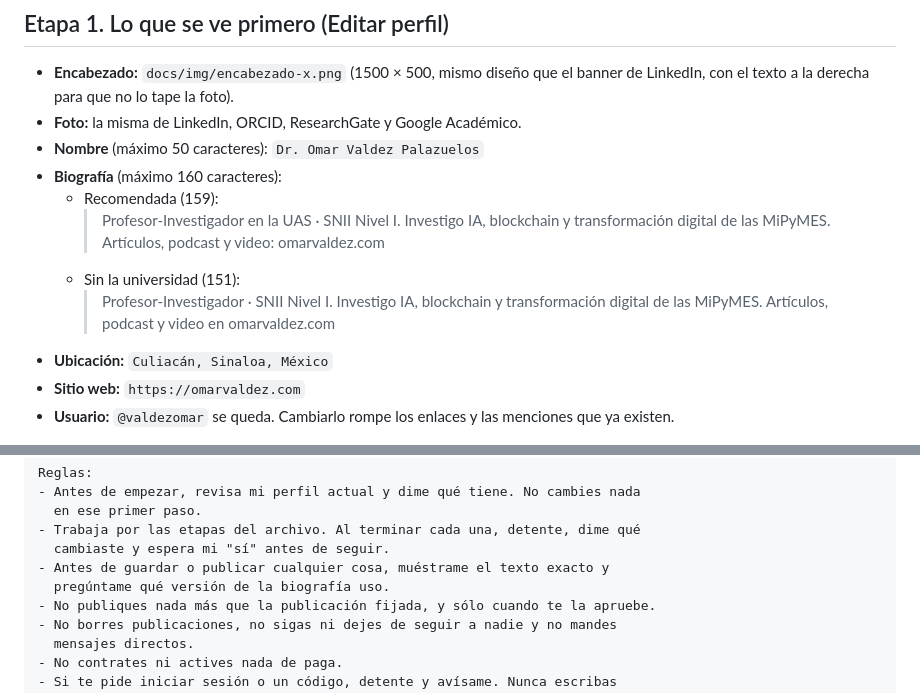
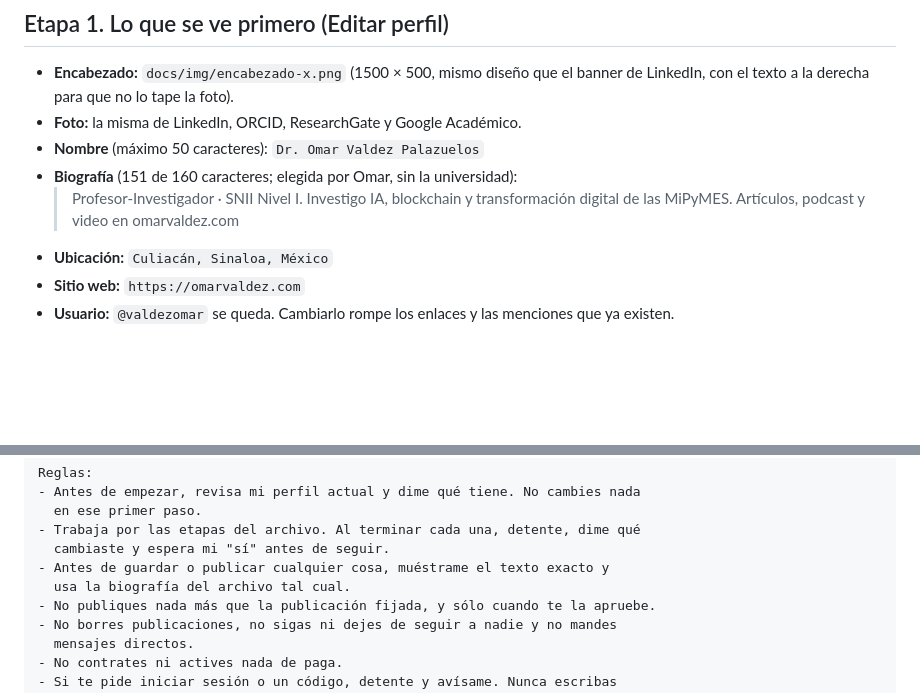
Before and after one commit to Omarvaldezp/PersonalWp, a Markdown page: docs/perfil-x.md, 2 parts joined by grey strips. Drawn GitHub-style; blank space fills up the shorter version.

Commit message:
X: biografía sin la universidad, por decisión de Omar
Co-Authored-By: Claude Opus 5.5 <noreply@anthropic.com>
Claude-Session: https://claude.ai/code/session_01LWKHca6MvswsidFgn8SRGG

```diff
--- a/docs/perfil-x.md
+++ b/docs/perfil-x.md
@@ -15,11 +15,8 @@ confirmación.
   banner de LinkedIn, con el texto a la derecha para que no lo tape la foto).
 - **Foto:** la misma de LinkedIn, ORCID, ResearchGate y Google Académico.
 - **Nombre** (máximo 50 caracteres): `Dr. Omar Valdez Palazuelos`
-- **Biografía** (máximo 160 caracteres):
-  - Recomendada (159):
-    > Profesor-Investigador en la UAS · SNII Nivel I. Investigo IA, blockchain y transformación digital de las MiPyMES. Artículos, podcast y video: omarvaldez.com
-  - Sin la universidad (151):
-    > Profesor-Investigador · SNII Nivel I. Investigo IA, blockchain y transformación digital de las MiPyMES. Artículos, podcast y video en omarvaldez.com
+- **Biografía** (151 de 160 caracteres; elegida por Omar, sin la universidad):
+  > Profesor-Investigador · SNII Nivel I. Investigo IA, blockchain y transformación digital de las MiPyMES. Artículos, podcast y video en omarvaldez.com
 - **Ubicación:** `Culiacán, Sinaloa, México`
 - **Sitio web:** `https://omarvaldez.com`
 - **Usuario:** `@valdezomar` se queda. Cambiarlo rompe los enlaces y las
@@ -88,7 +85,7 @@ Reglas:
 - Trabaja por las etapas del archivo. Al terminar cada una, detente, dime qué
   cambiaste y espera mi "sí" antes de seguir.
 - Antes de guardar o publicar cualquier cosa, muéstrame el texto exacto y
-  pregúntame qué versión de la biografía uso.
+  usa la biografía del archivo tal cual.
 - No publiques nada más que la publicación fijada, y sólo cuando te la apruebe.
 - No borres publicaciones, no sigas ni dejes de seguir a nadie y no mandes
   mensajes directos.
```
